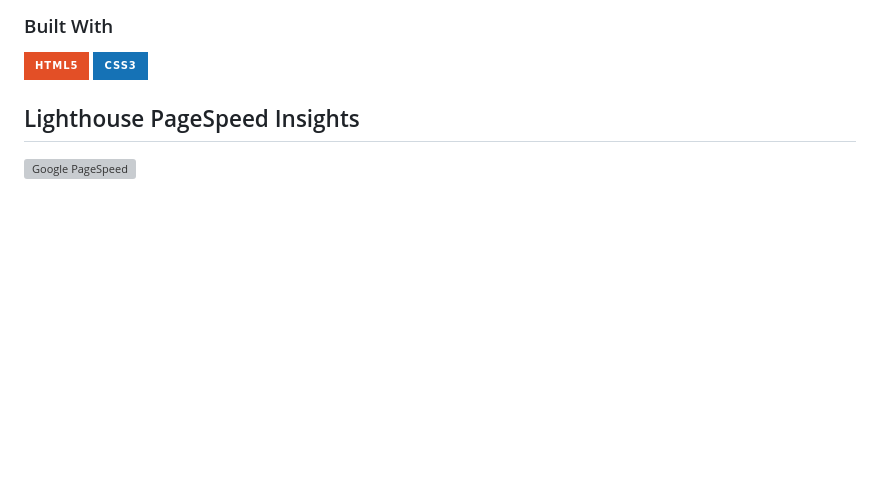
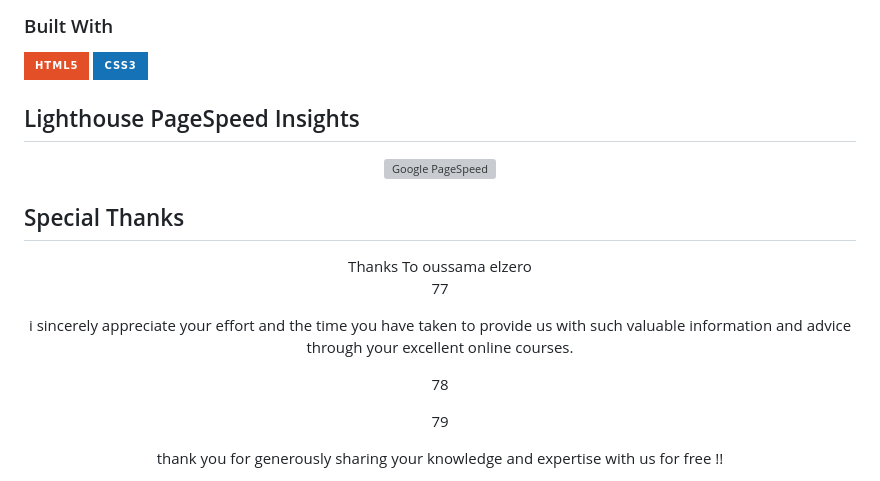
Before and after one commit to Issam-seghir/Elzero-Template-1, a Markdown page: README.md, the part around one of its changes. GitHub-like rendering; badges without logos; blank space fills up the shorter version; grey boxes are pictures that could not be loaded.

```diff
--- a/README.md
+++ b/README.md
@@ -56 +58,32 @@ I have created this project following  the [Elzero front-end course](https://elz
 [![Google PageSpeed](https://raw.githubusercontent.com/alshedivat/al-folio/master/assets/img/pagespeed.svg)](https://pagespeed.web.dev/report?url=https%3A%2F%2Fissam-seghir-github-io%2FElzero-Template-1%2F&form_factor=desktop)
+
+</div>
+
+
+
+## Special Thanks
+
+
+
+
+
+
+
+
+
+
+<div align="center">
+Thanks To oussama elzero
+
+77
+
+i sincerely appreciate your effort and the time you have taken to provide us with such valuable information and advice through your excellent online courses.
+
+78
+
+
+
+79
+
+thank you for generously sharing your knowledge and expertise with us for free !!
+
```
Also changed, not shown: other parts of README.md (+7 -0 lines).
